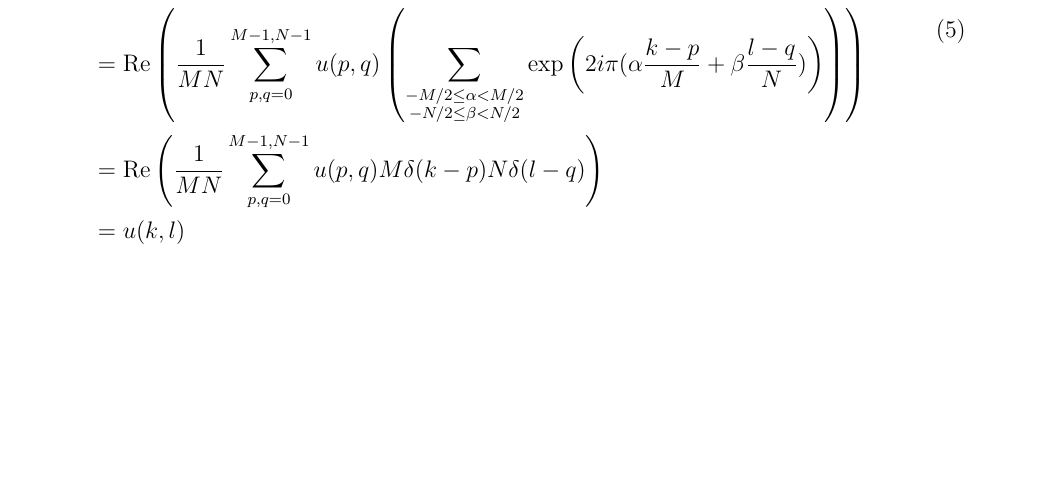
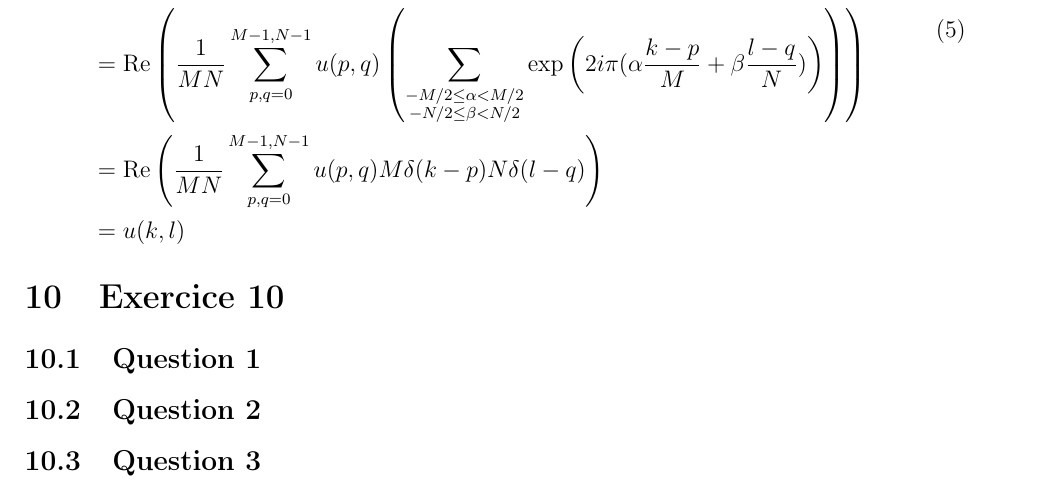
Before and after one commit to VincentMatthys/Sub-pixel-Imaging, a LaTeX document (TP3/report.tex): part of page 9 of 9, cut so that both start at the same text, the shorter picture padded with empty space. Compiled offline with pdfLaTeX.

Commit message:
Exercise 10 wip

```diff
--- a/TP3/report.tex
+++ b/TP3/report.tex
@@ -262,5 +262,13 @@ En effet, on a, pour \((k,l) \in \mathbb{Z}\)
 	\end{split}
 \end{equation}
 
+\section{Exercice 10}
+
+\subsection{Question 1}
+
+\subsection{Question 2}
+
+\subsection{Question 3}
+
 
 \end{document}
```
Also changed, not shown: TP3/report.pdf, 4 other files.
